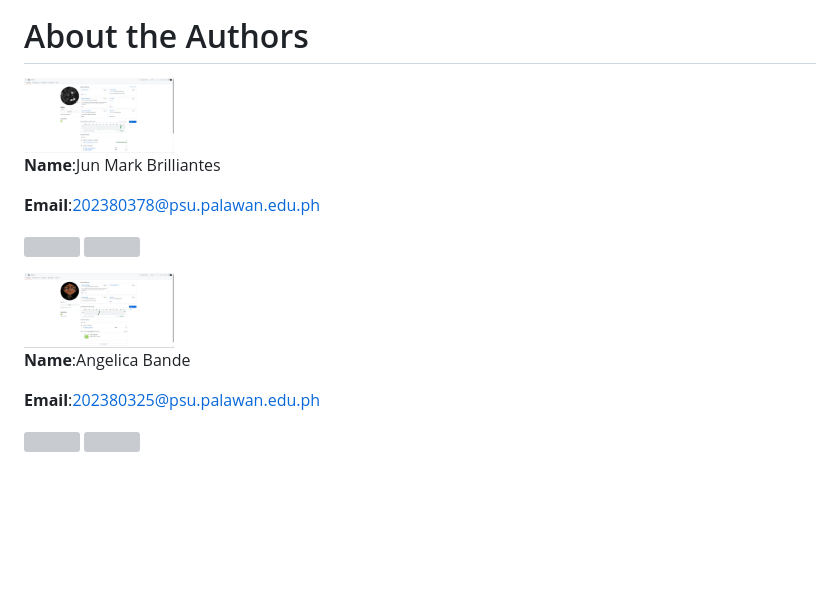
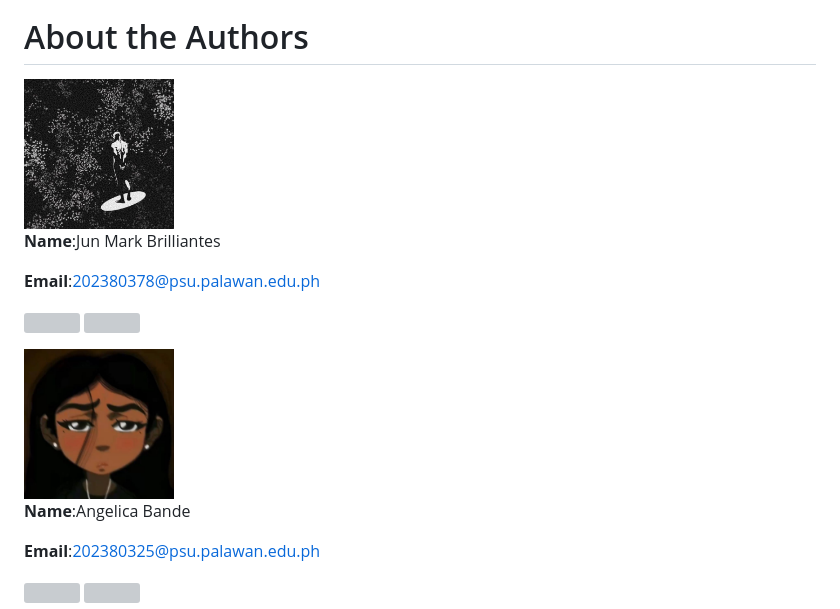
Before and after one commit to valiant-11/Lollipop-cozycup, a Markdown page: README.md, the part around the change. GitHub-like rendering; pictures changed too: img/angelica.jpg (added), img/valiant.jpg (added); blank space fills up the shorter version; grey boxes are pictures that could not be loaded.

Commit message:
finalizations

```diff
--- a/README.md
+++ b/README.md
@@ -26,7 +26,7 @@ Cozy Cup Cafe's Contact Infos
 
 # About the Authors
 
-<img src="img/valiant.PNG" width="150" style="border-radius: 50%;">
+<img src="img/valiant.jpg" width="150" style="border-radius: 50%;">
 
 **Name**:Jun Mark Brilliantes
 
@@ -36,7 +36,7 @@ Cozy Cup Cafe's Contact Infos
 <a href="https://github.com/valiant-11" target="_blank"><img src="https://github.com/gauravghongde/social-icons/blob/master/PNG/White/Github_white.png?raw=true" width="50" style="border-radius:50%;"> </a>
 
 
-<img src="img/angelica.PNG" width="150" style="border-radius: 50%;">
+<img src="img/angelica.jpg" width="150" style="border-radius: 50%;">
 
 **Name**:Angelica Bande
 
```
